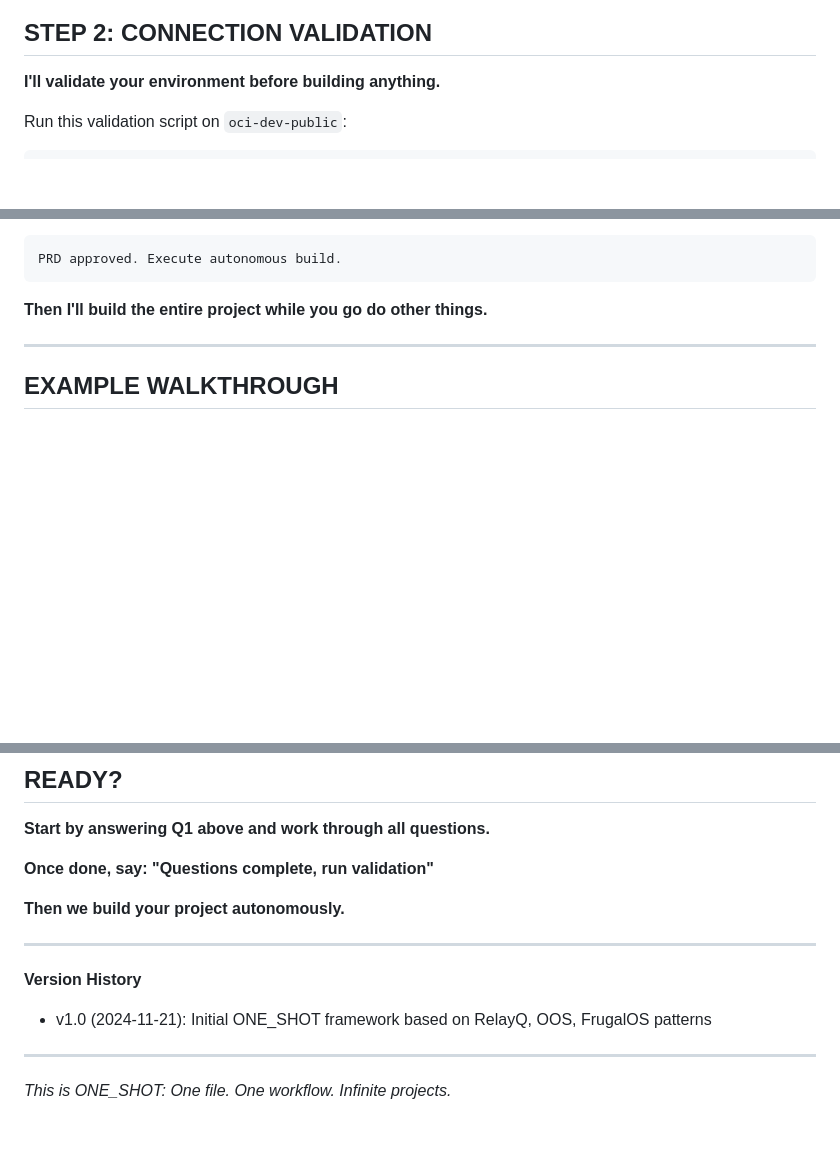
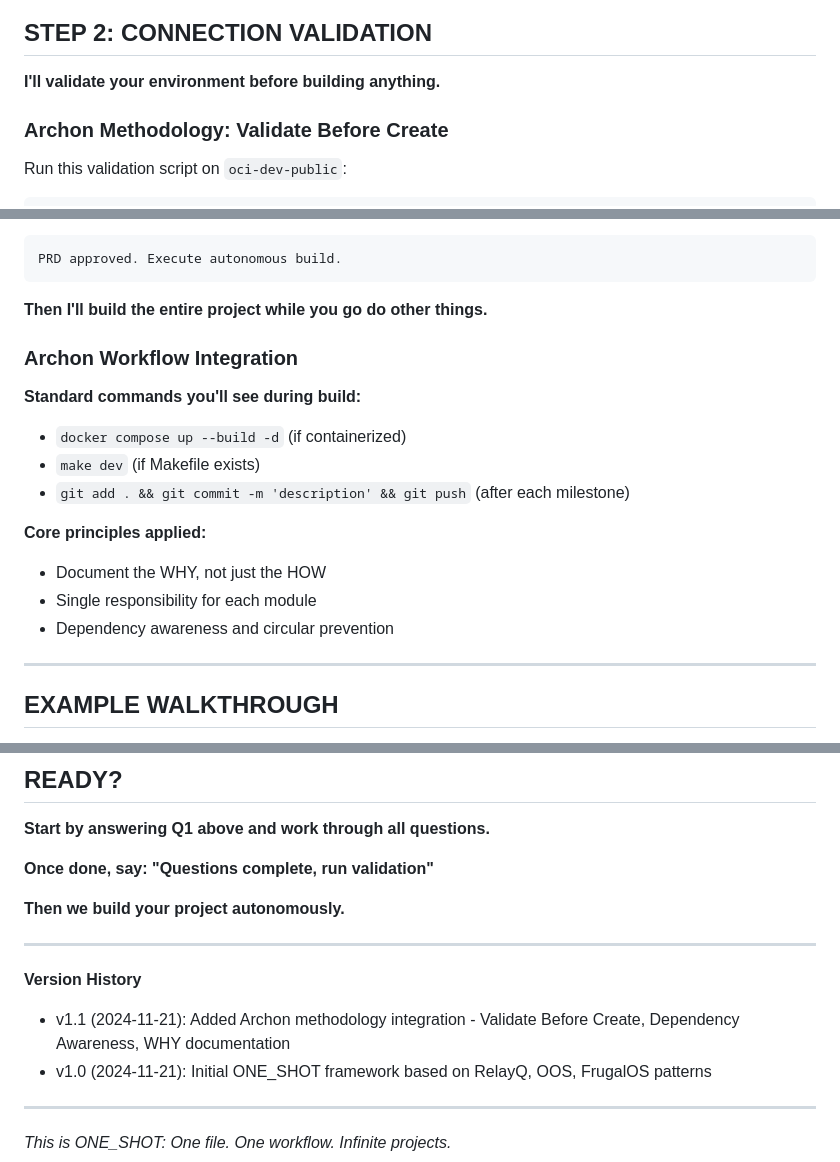
Before and after one commit to Khamel83/oneshot, a Markdown page: one_shot.md, 3 parts joined by grey strips. Rendered like a GitHub page; blank space fills up the shorter version.

Commit message:
Update one_shot.md with Archon methodology integration
- Added Validate Before Create principle
- Integrated Archon workflow commands
- Added WHY documentation emphasis
- Enhanced with dependency awareness concepts

🤖 Generated with [Claude Code](https://claude.com/claude-code)

Co-Authored-By: Claude <noreply@anthropic.com>

````diff
--- a/one_shot.md
+++ b/one_shot.md
@@ -430,6 +430,8 @@ Based on your answers, here's what I'll build:
 
 **I'll validate your environment before building anything.**
 
+### Archon Methodology: Validate Before Create
+
 Run this validation script on `oci-dev-public`:
 
 ```bash
@@ -582,6 +584,18 @@ PRD approved. Execute autonomous build.
 ```
 
 **Then I'll build the entire project while you go do other things.**
+
+### Archon Workflow Integration
+
+**Standard commands you'll see during build:**
+- `docker compose up --build -d` (if containerized)
+- `make dev` (if Makefile exists)
+- `git add . && git commit -m 'description' && git push` (after each milestone)
+
+**Core principles applied:**
+- Document the WHY, not just the HOW
+- Single responsibility for each module
+- Dependency awareness and circular prevention
 
 ---
 
@@ -838,6 +852,7 @@ tail -100 [project].log
 ---
 
 **Version History**
+- v1.1 (2024-11-21): Added Archon methodology integration - Validate Before Create, Dependency Awareness, WHY documentation
 - v1.0 (2024-11-21): Initial ONE_SHOT framework based on RelayQ, OOS, FrugalOS patterns
 
 ---
````
